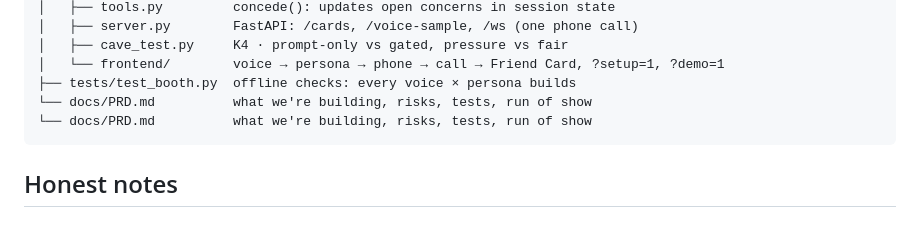
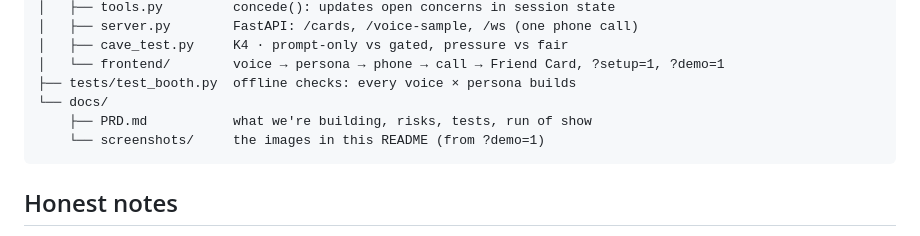
Before and after one commit to jeanyeeee/devfest-sg-voice-agent, a Markdown page: README.md, the part around one of its changes. Rendered like a GitHub page.

````diff
--- a/README.md
+++ b/README.md
@@ -129,8 +135,9 @@ devfest-voice-agent/
 │   ├── cave_test.py     K4 · prompt-only vs gated, pressure vs fair
 │   └── frontend/        voice → persona → phone → call → Friend Card, ?setup=1, ?demo=1
 ├── tests/test_booth.py  offline checks: every voice × persona builds
-└── docs/PRD.md          what we're building, risks, tests, run of show
-└── docs/PRD.md          what we're building, risks, tests, run of show
+└── docs/
+    ├── PRD.md           what we're building, risks, tests, run of show
+    └── screenshots/     the images in this README (from ?demo=1)
 ```
 
 ## Honest notes
````
Also changed, not shown: other parts of README.md (+7 -1 lines), docs/screenshots/call.png (added), docs/screenshots/coach.png (added), docs/screenshots/friend-card.png (added), docs/screenshots/persona.png (added), 4 other files.
